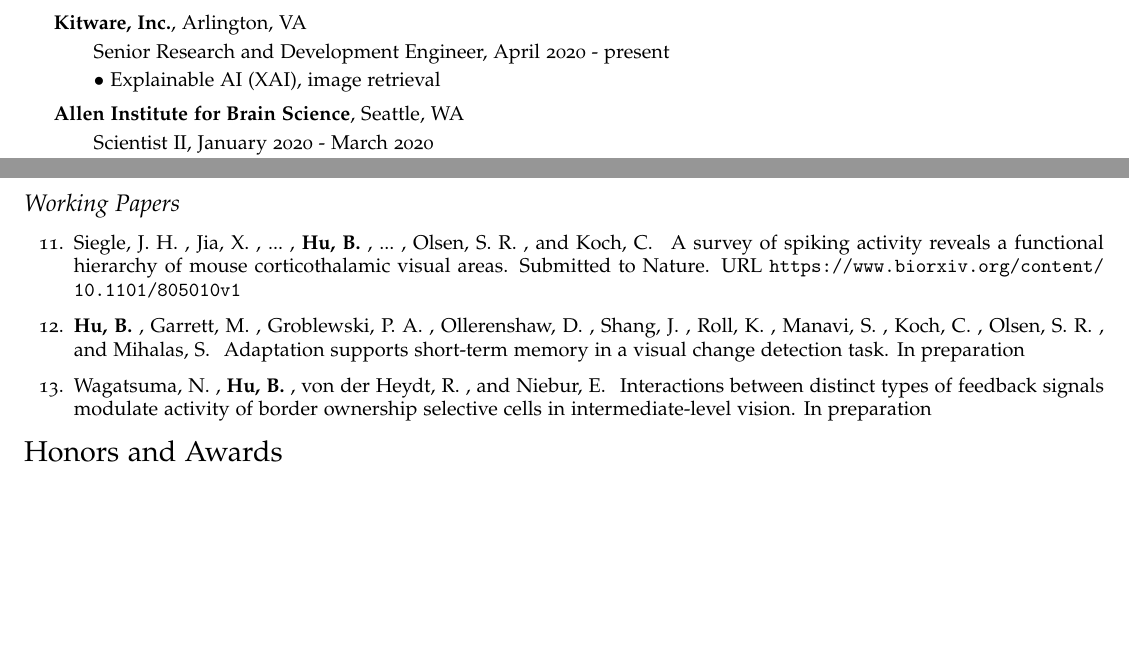
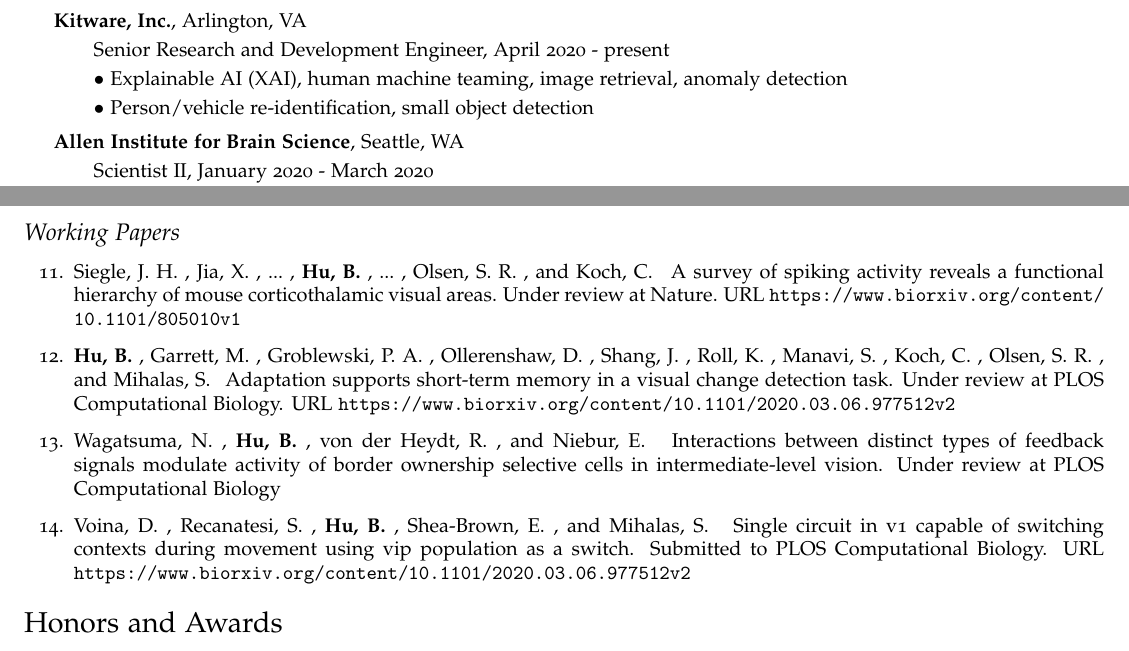
Before and after one commit to brianhhu/CV, a LaTeX CV (CV_Brian_Hu.tex, which reads hucv.bib): two parts of pages 1 and 2 of 2 before the commit and two parts of pages 1 and 2 of 3 after it, joined at a grey line, cut so that both start at the same text, the shorter picture padded with empty space. Compiled offline with pdfLaTeX.

Commit message:
Update preprints in working papers

```diff
--- a/CV_Brian_Hu.tex
+++ b/CV_Brian_Hu.tex
@@ -142,7 +142,8 @@
 \begin{itemize}
   \item \textbf{Kitware, Inc.}, Arlington, VA
   \subitem Senior Research and Development Engineer, April 2020 - present
-  \subitem$\bullet$ Explainable AI (XAI), image retrieval
+  \subitem$\bullet$ Explainable AI (XAI), human machine teaming, image retrieval, anomaly detection
+  \subitem$\bullet$ Person/vehicle re-identification, small object detection
 
   \item \textbf{Allen Institute for Brain Science}, Seattle, WA
   \subitem Scientist II, January 2020 - March 2020
@@ -208,6 +209,7 @@
 \item \bibentry{Siegle_etal19}
 \item \bibentry{Hu_etal19Memory}
 \item \bibentry{Wagatsuma_etal19}
+\item \bibentry{Voina_etal20}
 \end{enumerate}
 
 \vspace{-0.25in}
--- a/hucv.bib
+++ b/hucv.bib
@@ -102,20 +102,28 @@
   Author                   = {Brian Hu and Marina Garrett and Peter A Groblewski and Douglas Ollerenshaw and
 			      Jiaqi Shang and Kate Roll and Sahar Manavi and Christof Koch and Shawn R Olsen and Stefan Mihalas},
   Title                    = {Adaptation supports short-term memory in a visual change detection task},
-  Note                     = {In preparation}
+  Note                     = {Under review at PLOS Computational Biology},
+  Url                      = {https://www.biorxiv.org/content/10.1101/2020.03.06.977512v2}
 }
 
 @unpublished{Wagatsuma_etal19,
   Author                   = {Nobuhiko Wagatsuma and Brian Hu and R{\"u}diger von der Heydt and Ernst Niebur},
   Title                    = {Interactions between distinct types of feedback signals modulate activity of border ownership selective cells in intermediate-level vision},
-  Note                     = {In preparation},
+  Note                     = {Under review at PLOS Computational Biology},
 }
 
 @unpublished{Siegle_etal19,
   Author                   = {Joshua H Siegle and Xiaoxuan Jia and ... and Brian Hu and ... and Shawn R Olsen and Christof Koch},
   Title                    = {A survey of spiking activity reveals a functional hierarchy of mouse corticothalamic visual areas},
-  Note                     = {Submitted to Nature},
+  Note                     = {Under review at Nature},
   Url                      = {https://www.biorxiv.org/content/10.1101/805010v1}
+}
+
+@unpublished{Voina_etal20,
+  Author                   = {Doris Voina and Stefano Recanatesi and Brian Hu and Eric Shea-Brown and Stefan Mihalas},
+  Title                    = {Single circuit in V1 capable of switching contexts during movement using VIP population as a switch},
+  Note                     = {Submitted to PLOS Computational Biology},
+  Url                      = {https://www.biorxiv.org/content/10.1101/2020.03.06.977512v2}
 }
 
 @article{Iyer_etal20,
```
Also changed, not shown: CV_Brian_Hu.pdf.
